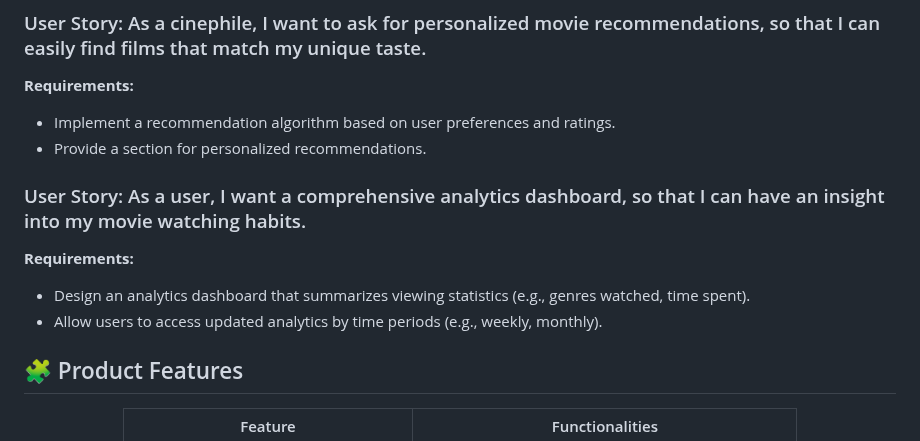
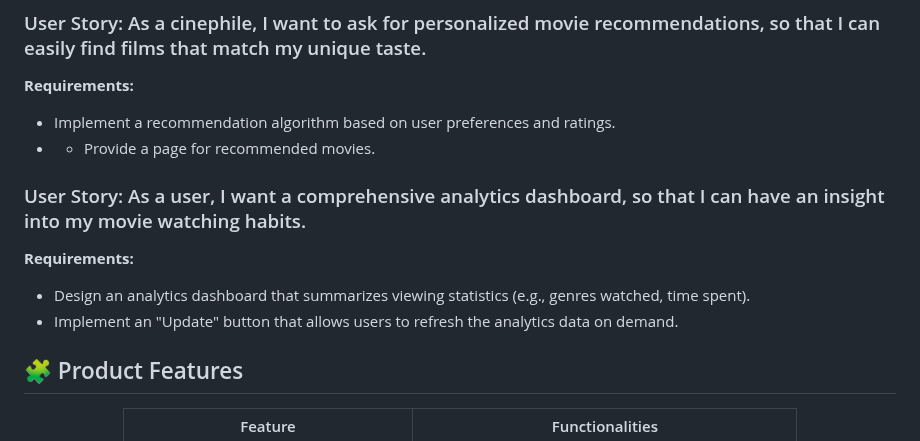
Before and after one commit to unibuc-cs/software-engineering-product-4errors, a Markdown page: README.md, the part around the change. Drawn GitHub-style.

```diff
--- a/README.md
+++ b/README.md
@@ -99,12 +99,12 @@ MovieMingle is a web application that recommends movies to users based on their
 ### User Story: As a cinephile, I want to ask for personalized movie recommendations, so that I can easily find films that match my unique taste.
 **Requirements:**
 * Implement a recommendation algorithm based on user preferences and ratings.
-* Provide a section for personalized recommendations.
+* * Provide a page for recommended movies.
 
 ### User Story: As a user, I want a comprehensive analytics dashboard, so that I can have an insight into my movie watching habits.
 **Requirements:**
 * Design an analytics dashboard that summarizes viewing statistics (e.g., genres watched, time spent).
-* Allow users to access updated analytics by time periods (e.g., weekly, monthly).
+* Implement an "Update" button that allows users to refresh the analytics data on demand.
 
 
 ## 🧩 Product Features
```
